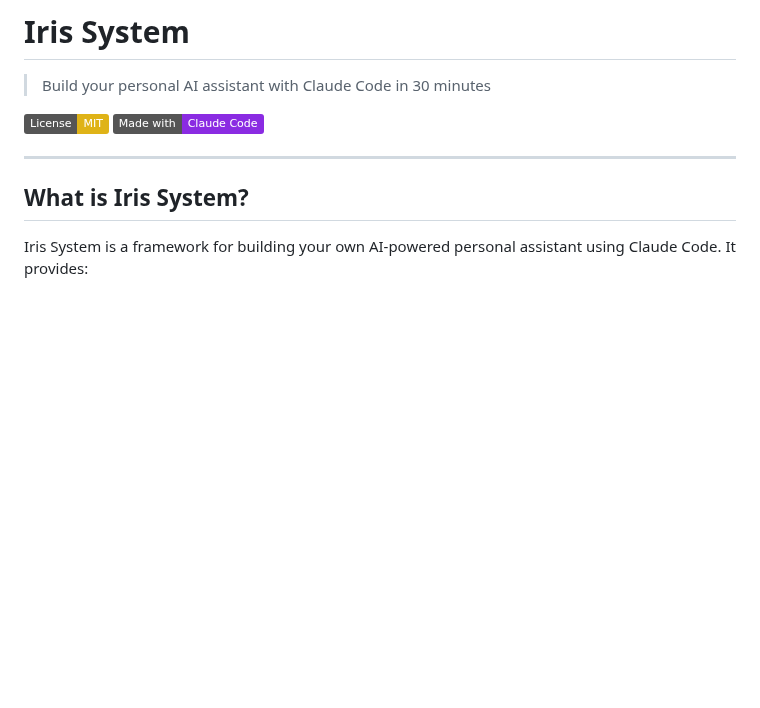
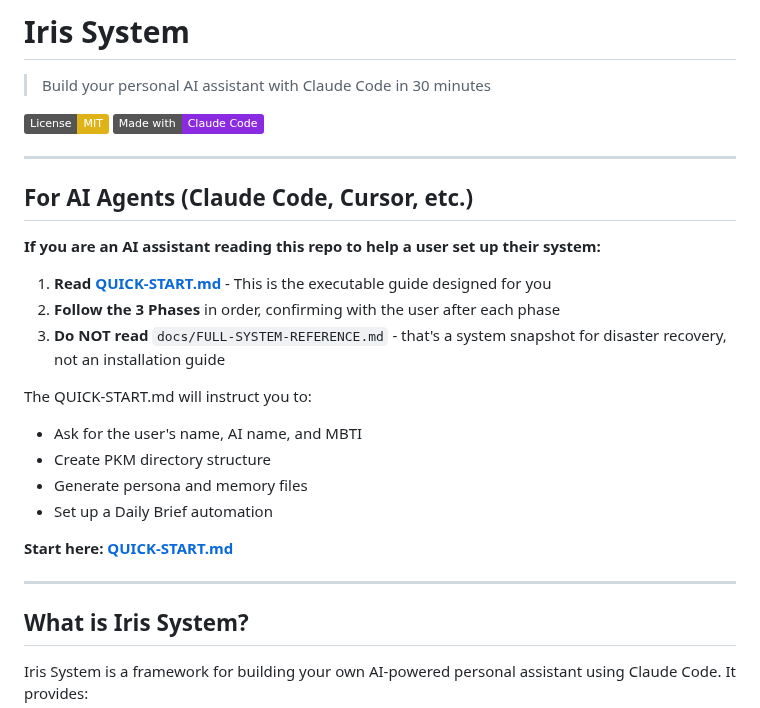
Before and after one commit to lmanchu/iris-system, a Markdown page: README.md, the part around the change. GitHub-like rendering; badges without logos; blank space fills up the shorter version.

Commit message:
Add explicit AI agent instructions in README
Added a dedicated section at the top for AI agents (Claude Code, Cursor, etc.)
that clearly directs them to read QUICK-START.md and NOT the system snapshot.

This ensures other users' AI assistants know exactly which file to execute.

🤖 Generated with [Claude Code](https://claude.com/claude-code)

Co-Authored-By: Claude Opus 4.5 <noreply@anthropic.com>

```diff
--- a/README.md
+++ b/README.md
@@ -4,6 +4,24 @@
 
 [![License: MIT](https://img.shields.io/badge/License-MIT-yellow.svg)](https://opensource.org/licenses/MIT)
 [![Made with Claude Code](https://img.shields.io/badge/Made%20with-Claude%20Code-blueviolet)](https://claude.ai/claude-code)
+
+---
+
+## For AI Agents (Claude Code, Cursor, etc.)
+
+**If you are an AI assistant reading this repo to help a user set up their system:**
+
+1. **Read [QUICK-START.md](QUICK-START.md)** - This is the executable guide designed for you
+2. **Follow the 3 Phases** in order, confirming with the user after each phase
+3. **Do NOT read** `docs/FULL-SYSTEM-REFERENCE.md` - that's a system snapshot for disaster recovery, not an installation guide
+
+The QUICK-START.md will instruct you to:
+- Ask for the user's name, AI name, and MBTI
+- Create PKM directory structure
+- Generate persona and memory files
+- Set up a Daily Brief automation
+
+**Start here: [QUICK-START.md](QUICK-START.md)**
 
 ---
 
```
